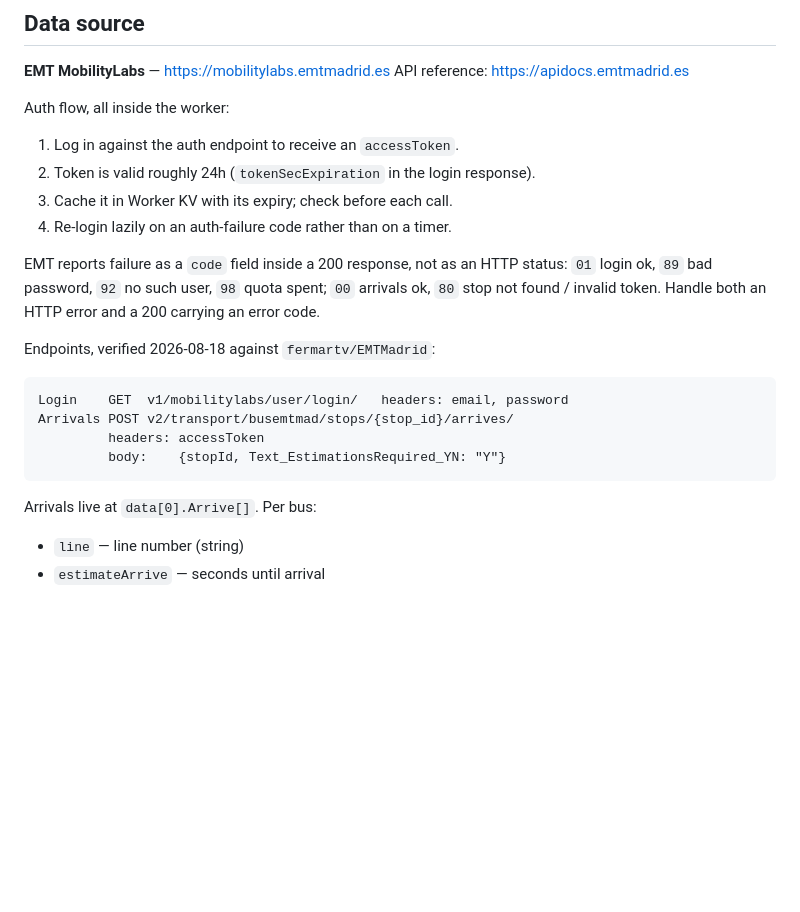
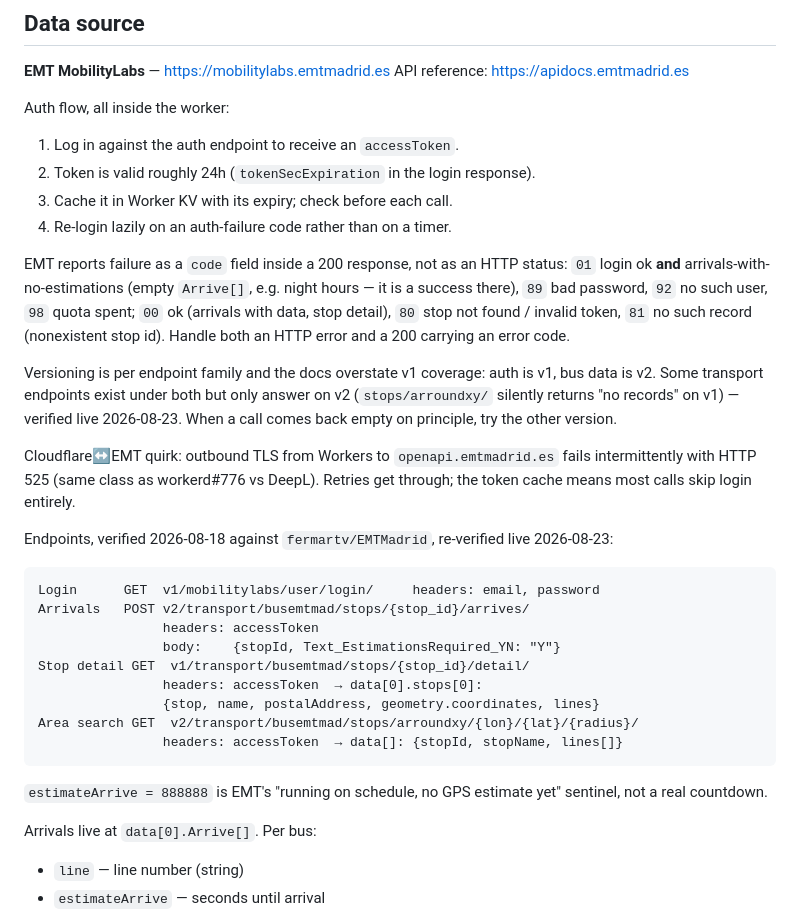
Before and after one commit to snowu/emt_madrid_widget, a Markdown page: CLAUDE.md, the part around the change. Drawn GitHub-style; blank space fills up the shorter version.

Commit message:
docs: record live-verified EMT quirks (01-empty, 81, v2-only area search, 525)

````diff
--- a/CLAUDE.md
+++ b/CLAUDE.md
@@ -39,18 +39,38 @@ Auth flow, all inside the worker:
 4. Re-login lazily on an auth-failure code rather than on a timer.
 
 EMT reports failure as a `code` field inside a 200 response, not as an HTTP
-status: `01` login ok, `89` bad password, `92` no such user, `98` quota spent;
-`00` arrivals ok, `80` stop not found / invalid token. Handle both an HTTP error
-and a 200 carrying an error code.
+status: `01` login ok **and** arrivals-with-no-estimations (empty `Arrive[]`,
+e.g. night hours — it is a success there), `89` bad password, `92` no such
+user, `98` quota spent; `00` ok (arrivals with data, stop detail), `80` stop
+not found / invalid token, `81` no such record (nonexistent stop id). Handle
+both an HTTP error and a 200 carrying an error code.
 
-Endpoints, verified 2026-08-18 against `fermartv/EMTMadrid`:
+Versioning is per endpoint family and the docs overstate v1 coverage: auth is
+v1, bus data is v2. Some transport endpoints exist under both but only answer
+on v2 (`stops/arroundxy/` silently returns "no records" on v1) — verified live
+2026-08-23. When a call comes back empty on principle, try the other version.
+
+Cloudflare↔EMT quirk: outbound TLS from Workers to `openapi.emtmadrid.es`
+fails intermittently with HTTP 525 (same class as workerd#776 vs DeepL).
+Retries get through; the token cache means most calls skip login entirely.
+
+Endpoints, verified 2026-08-18 against `fermartv/EMTMadrid`, re-verified live
+2026-08-23:
 
 ```
-Login    GET  v1/mobilitylabs/user/login/   headers: email, password
-Arrivals POST v2/transport/busemtmad/stops/{stop_id}/arrives/
-         headers: accessToken
-         body:    {stopId, Text_EstimationsRequired_YN: "Y"}
+Login      GET  v1/mobilitylabs/user/login/     headers: email, password
+Arrivals   POST v2/transport/busemtmad/stops/{stop_id}/arrives/
+                headers: accessToken
+                body:    {stopId, Text_EstimationsRequired_YN: "Y"}
+Stop detail GET  v1/transport/busemtmad/stops/{stop_id}/detail/
+                headers: accessToken  → data[0].stops[0]:
+                {stop, name, postalAddress, geometry.coordinates, lines}
+Area search GET  v2/transport/busemtmad/stops/arroundxy/{lon}/{lat}/{radius}/
+                headers: accessToken  → data[]: {stopId, stopName, lines[]}
 ```
+
+`estimateArrive = 888888` is EMT's "running on schedule, no GPS estimate yet"
+sentinel, not a real countdown.
 
 Arrivals live at `data[0].Arrive[]`. Per bus:
 - `line` — line number (string)
````
